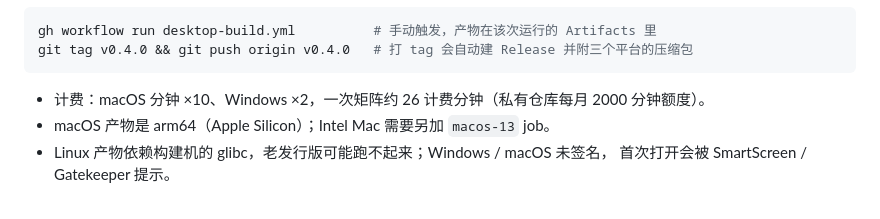
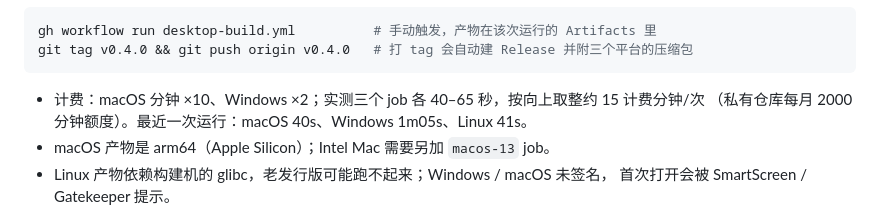
Before and after one commit to FGBraKing/calculator-toolkit, a Markdown page: README.md, the part around the change. GitHub-like rendering.

Commit message:
README：按实测更新 CI 计费估算

````diff
--- a/README.md
+++ b/README.md
@@ -58,7 +58,8 @@ gh workflow run desktop-build.yml          # 手动触发，产物在该次运
 git tag v0.4.0 && git push origin v0.4.0   # 打 tag 会自动建 Release 并附三个平台的压缩包
 ```
 
-- 计费：macOS 分钟 ×10、Windows ×2，一次矩阵约 26 计费分钟（私有仓库每月 2000 分钟额度）。
+- 计费：macOS 分钟 ×10、Windows ×2；实测三个 job 各 40–65 秒，按向上取整约 15 计费分钟/次
+  （私有仓库每月 2000 分钟额度）。最近一次运行：macOS 40s、Windows 1m05s、Linux 41s。
 - macOS 产物是 arm64（Apple Silicon）；Intel Mac 需要另加 `macos-13` job。
 - Linux 产物依赖构建机的 glibc，老发行版可能跑不起来；Windows / macOS 未签名，
   首次打开会被 SmartScreen / Gatekeeper 提示。
````
